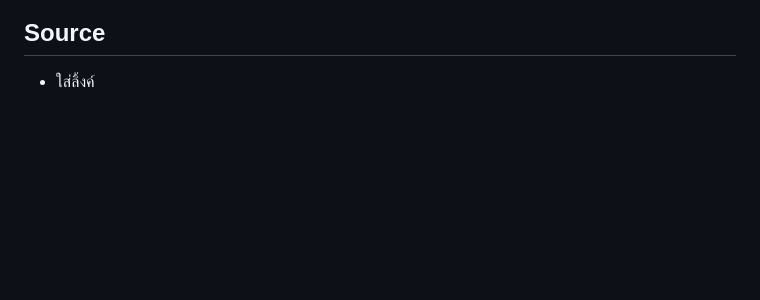
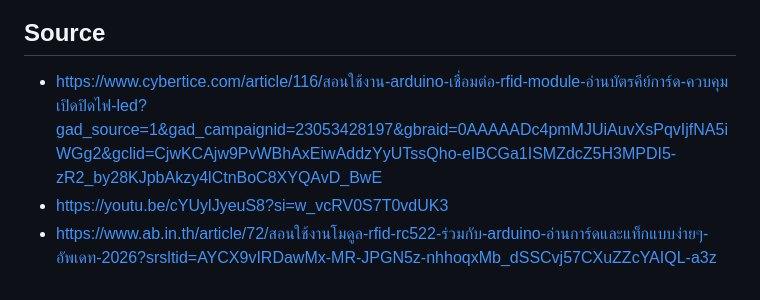
Before and after one commit to 68070264/Ma-rian-laew-jaa, a Markdown page: README.md, the part around the change. GitHub-like rendering; blank space fills up the shorter version.

```diff
--- a/README.md
+++ b/README.md
@@ -38,4 +38,6 @@
 <img src="./images/Physical computing Project Poster.png" width = 700>
 
 ## Source
-* ใส่ลิ้งค์
+- https://www.cybertice.com/article/116/สอนใช้งาน-arduino-เชื่อมต่อ-rfid-module-อ่านบัตรคีย์การ์ด-ควบคุมเปิดปิดไฟ-led?gad_source=1&gad_campaignid=23053428197&gbraid=0AAAAADc4pmMJUiAuvXsPqvIjfNA5iWGg2&gclid=CjwKCAjw9PvWBhAxEiwAddzYyUTssQho-eIBCGa1ISMZdcZ5H3MPDI5-zR2_by28KJpbAkzy4lCtnBoC8XYQAvD_BwE
+- https://youtu.be/cYUylJyeuS8?si=w_vcRV0S7T0vdUK3
+- https://www.ab.in.th/article/72/สอนใช้งานโมดูล-rfid-rc522-ร่วมกับ-arduino-อ่านการ์ดและแท็กแบบง่ายๆ-อัพเดท-2026?srsltid=AYCX9vIRDawMx-MR-JPGN5z-nhhoqxMb_dSSCvj57CXuZZcYAIQL-a3z
```
